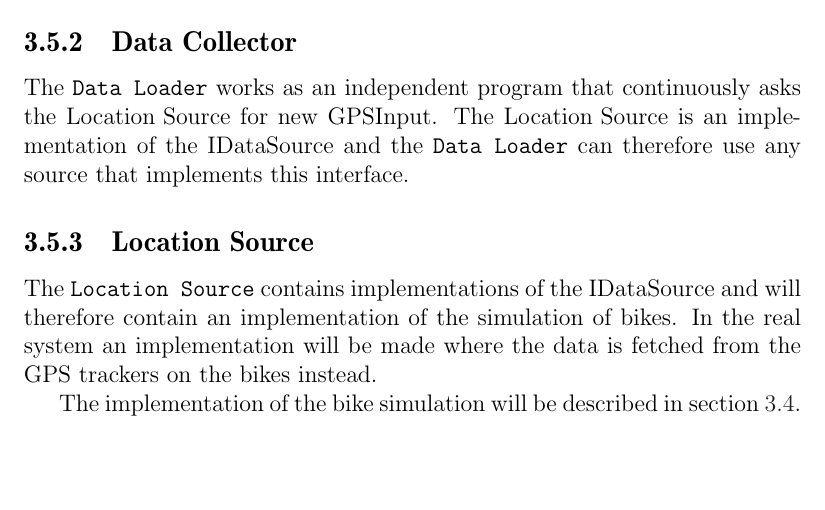
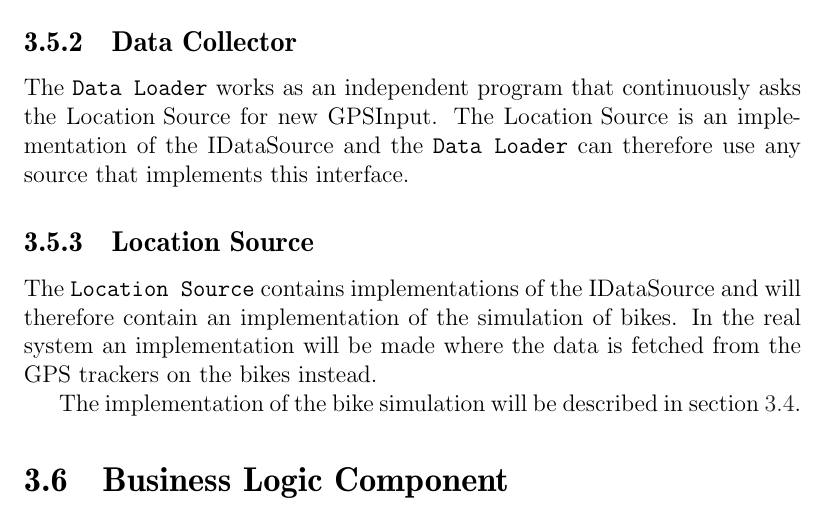
Before and after one commit to sw701e14/report, a LaTeX thesis (main.tex, which reads content/business_logic.tex): part of page 39 of 47, cut so that both start at the same text. Compiled offline with pdfLaTeX; a LaTeX package or settings file that is missing is left out.

Commit message:
Created business logic document

```diff
--- /dev/null
+++ b/content/business_logic.tex
@@ -0,0 +1 @@
+\section{Business Logic Component}
```
Also changed, not shown: main.tex (+1 -0 lines).
